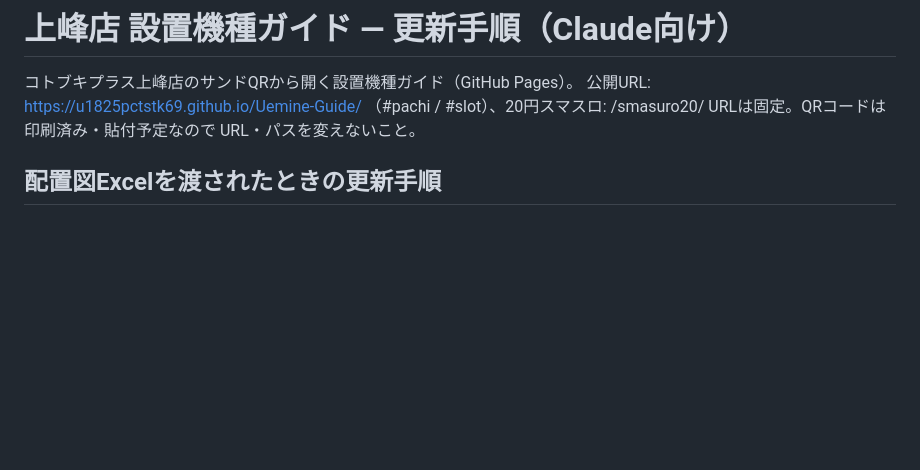
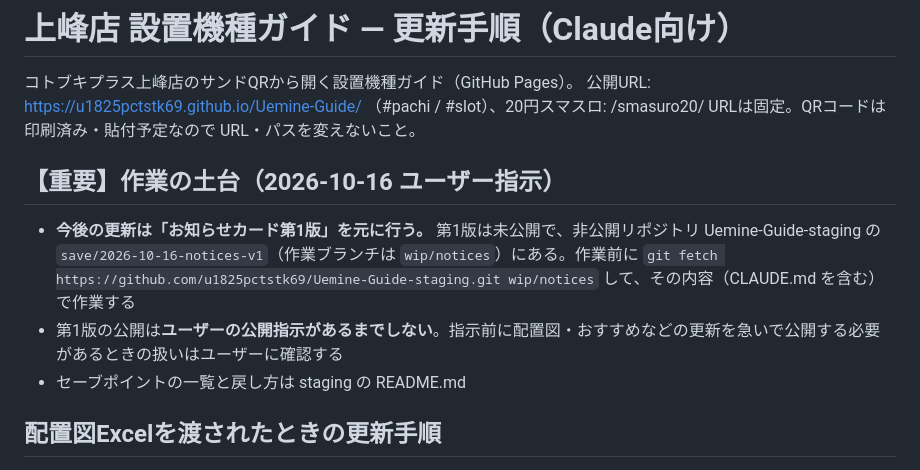
Before and after one commit to u1825pctstk69/Uemine-Guide, a Markdown page: CLAUDE.md, the part around the change. Drawn GitHub-style; blank space fills up the shorter version.

Commit message:
CLAUDE.md: 今後の更新はお知らせカード第1版（未公開）を元に行う旨を追記
Co-Authored-By: Claude Opus 5.5 <noreply@anthropic.com>
Claude-Session: https://claude.ai/code/session_01XNx6wtJYWL6y1542hXK9oG

```diff
--- a/CLAUDE.md
+++ b/CLAUDE.md
@@ -3,6 +3,12 @@
 コトブキプラス上峰店のサンドQRから開く設置機種ガイド（GitHub Pages）。
 公開URL: https://u1825pctstk69.github.io/Uemine-Guide/ （#pachi / #slot）、20円スマスロ: /smasuro20/
 URLは固定。QRコードは印刷済み・貼付予定なので URL・パスを変えないこと。
+
+## 【重要】作業の土台（2026-10-16 ユーザー指示）
+
+- **今後の更新は「お知らせカード第1版」を元に行う。** 第1版は未公開で、非公開リポジトリ Uemine-Guide-staging の `save/2026-10-16-notices-v1`（作業ブランチは `wip/notices`）にある。作業前に `git fetch https://github.com/u1825pctstk69/Uemine-Guide-staging.git wip/notices` して、その内容（CLAUDE.md を含む）で作業する
+- 第1版の公開は**ユーザーの公開指示があるまでしない**。指示前に配置図・おすすめなどの更新を急いで公開する必要があるときの扱いはユーザーに確認する
+- セーブポイントの一覧と戻し方は staging の README.md
 
 ## 配置図Excelを渡されたときの更新手順
 
```
